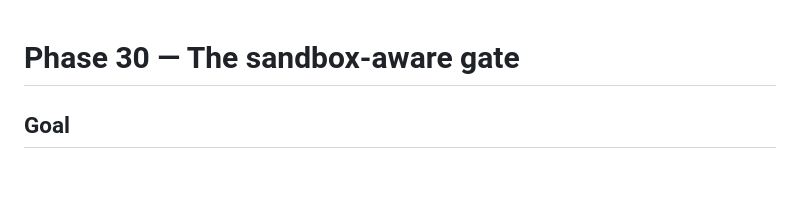
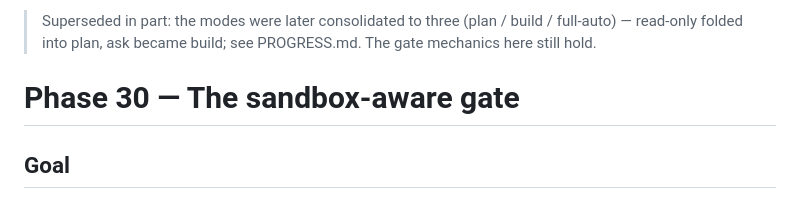
Before and after one commit to Chmgx81/opcode, a Markdown page: docs/specs/phase30-sandbox-gate.md, the part around the change. GitHub-like rendering; blank space fills up the shorter version.

Commit message:
docs: the spec catches up to the three-mode triad

```diff
--- a/docs/specs/phase30-sandbox-gate.md
+++ b/docs/specs/phase30-sandbox-gate.md
@@ -1,3 +1,7 @@
+> Superseded in part: the modes were later consolidated to three
+> (plan / build / full-auto) — read-only folded into plan, ask became
+> build; see PROGRESS.md. The gate mechanics here still hold.
+
 # Phase 30 — The sandbox-aware gate
 
 ## Goal
```
Also changed, not shown: docs/specs/tui-spec.md (+6 -6 lines).
